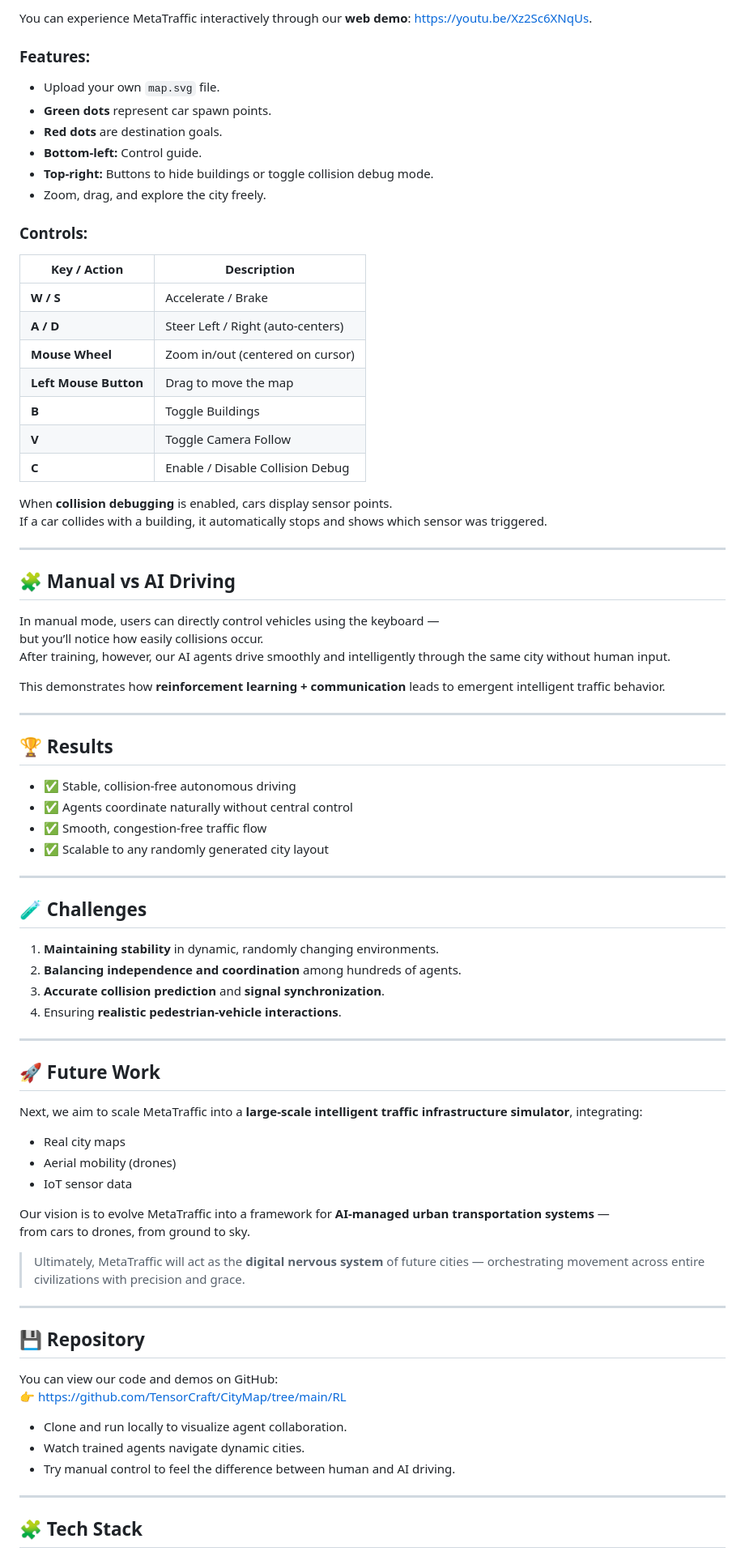
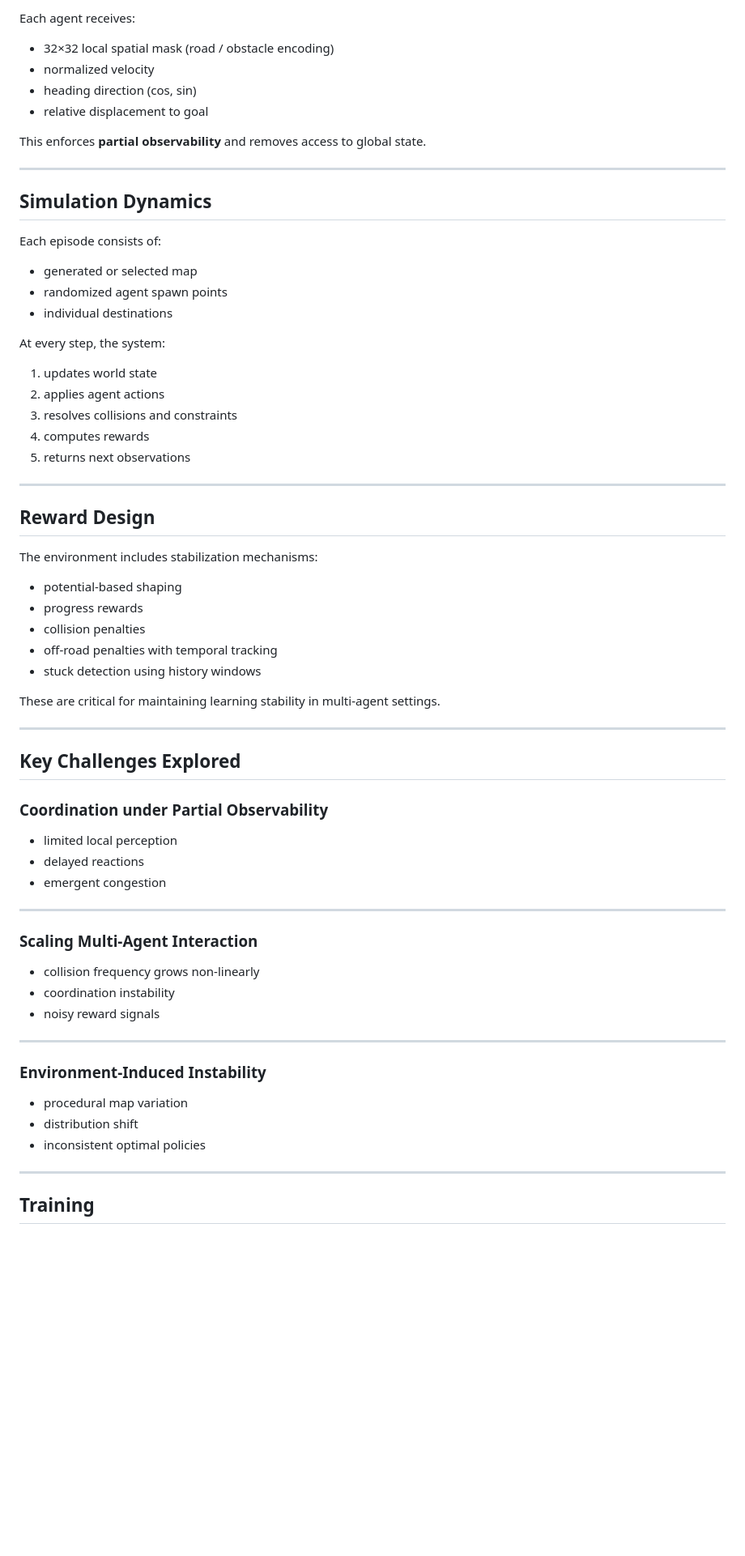
Before and after one commit to TensorCraft/CityMap, a Markdown page: README.md, the part around one of its changes. Shown at 81% size. Drawn GitHub-style; blank space fills up the shorter version.

Commit message:
Revise README for clarity and updated content
Updated the README to improve clarity and structure, including sections on system architecture, simulation dynamics, and future work.

```diff
--- a/README.md
+++ b/README.md
@@ -81,82 +70,72 @@ After **600,000 epochs of training**, agents can:
 
-You can experience MetaTraffic interactively through our **web demo**: https://youtu.be/Xz2Sc6XNqUs.
+Each agent receives:
 
-### Features:
-- Upload your own `map.svg` file.
-- **Green dots** represent car spawn points.
-- **Red dots** are destination goals.
-- **Bottom-left:** Control guide.
-- **Top-right:** Buttons to hide buildings or toggle collision debug mode.
-- Zoom, drag, and explore the city freely.
+* 32×32 local spatial mask (road / obstacle encoding)
+* normalized velocity
+* heading direction (cos, sin)
+* relative displacement to goal
 
-### Controls:
-| Key / Action | Description |
-|---------------|-------------|
-| **W / S** | Accelerate / Brake |
-| **A / D** | Steer Left / Right (auto-centers) |
-| **Mouse Wheel** | Zoom in/out (centered on cursor) |
-| **Left Mouse Button** | Drag to move the map |
-| **B** | Toggle Buildings |
-| **V** | Toggle Camera Follow |
-| **C** | Enable / Disable Collision Debug |
-
-When **collision debugging** is enabled, cars display sensor points.
-If a car collides with a building, it automatically stops and shows which sensor was triggered.
+This enforces **partial observability** and removes access to global state.
 
 ---
 
-## 🧩 Manual vs AI Driving
+## Simulation Dynamics
 
-In manual mode, users can directly control vehicles using the keyboard —
-but you’ll notice how easily collisions occur.
-After training, however, our AI agents drive smoothly and intelligently through the same city without human input.
+Each episode consists of:
 
-This demonstrates how **reinforcement learning + communication** leads to emergent intelligent traffic behavior.
+* generated or selected map
+* randomized agent spawn points
+* individual destinations
+
+At every step, the system:
+
+1. updates world state
+2. applies agent actions
+3. resolves collisions and constraints
+4. computes rewards
+5. returns next observations
 
 ---
 
-## 🏆 Results
+## Reward Design
 
-- ✅ Stable, collision-free autonomous driving
-- ✅ Agents coordinate naturally without central control
-- ✅ Smooth, congestion-free traffic flow
-- ✅ Scalable to any randomly generated city layout
+The environment includes stabilization mechanisms:
+
+* potential-based shaping
+* progress rewards
+* collision penalties
+* off-road penalties with temporal tracking
+* stuck detection using history windows
+
+These are critical for maintaining learning stability in multi-agent settings.
 
 ---
 
-## 🧪 Challenges
+## Key Challenges Explored
 
-1. **Maintaining stability** in dynamic, randomly changing environments.
-2. **Balancing independence and coordination** among hundreds of agents.
-3. **Accurate collision prediction** and **signal synchronization**.
-4. Ensuring **realistic pedestrian-vehicle interactions**.
+### Coordination under Partial Observability
+
+* limited local perception
+* delayed reactions
+* emergent congestion
 
 ---
 
-## 🚀 Future Work
+### Scaling Multi-Agent Interaction
 
-Next, we aim to scale MetaTraffic into a **large-scale intelligent traffic infrastructure simulator**, integrating:
-- Real city maps
-- Aerial mobility (drones)
-- IoT sensor data
-
-Our vision is to evolve MetaTraffic into a framework for **AI-managed urban transportation systems** —
-from cars to drones, from ground to sky.
-
-> Ultimately, MetaTraffic will act as the **digital nervous system** of future cities — orchestrating movement across entire civilizations with precision and grace.
+* collision frequency grows non-linearly
+* coordination instability
+* noisy reward signals
 
 ---
 
-## 💾 Repository
+### Environment-Induced Instability
 
-You can view our code and demos on GitHub:
-👉 [https://github.com/TensorCraft/CityMap/tree/main/RL](https://github.com/TensorCraft/CityMap/tree/main/RL)
-
-- Clone and run locally to visualize agent collaboration.
-- Watch trained agents navigate dynamic cities.
-- Try manual control to feel the difference between human and AI driving.
+* procedural map variation
+* distribution shift
+* inconsistent optimal policies
 
 ---
 
-## 🧩 Tech Stack
+## Training
 
```
Also changed, not shown: other parts of README.md (+115 -73 lines).
